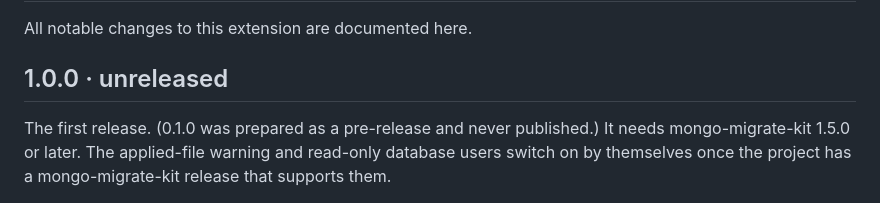
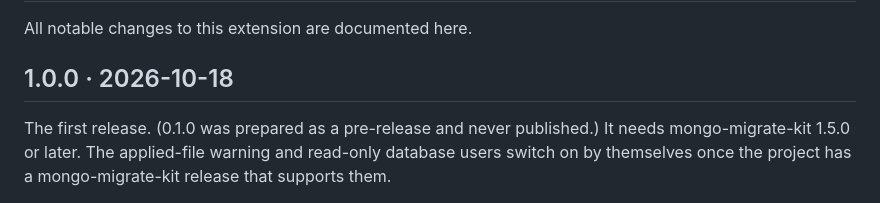
Before and after one commit to guptasantosh327/mmk-vscode, a Markdown page: CHANGELOG.md, the part around the change. Drawn GitHub-style.

Commit message:
chore: release 1.0.0

```diff
--- a/CHANGELOG.md
+++ b/CHANGELOG.md
@@ -2,7 +2,7 @@
 
 All notable changes to this extension are documented here.
 
-## 1.0.0 · unreleased
+## 1.0.0 · 2026-10-18
 
 The first release. (0.1.0 was prepared as a pre-release and never published.) It needs
 mongo-migrate-kit 1.5.0 or later. The applied-file warning and read-only database users switch on
```
